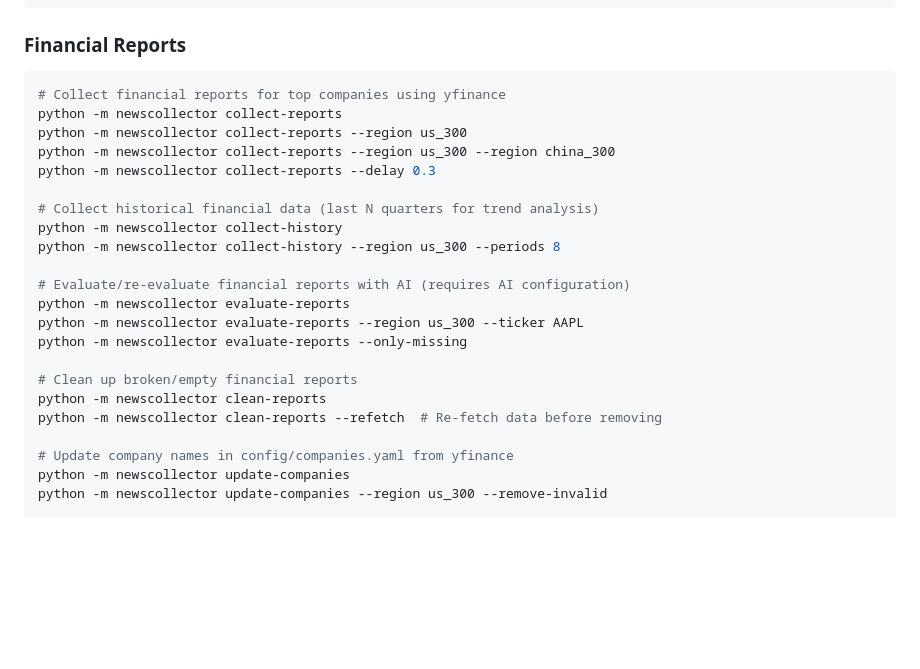
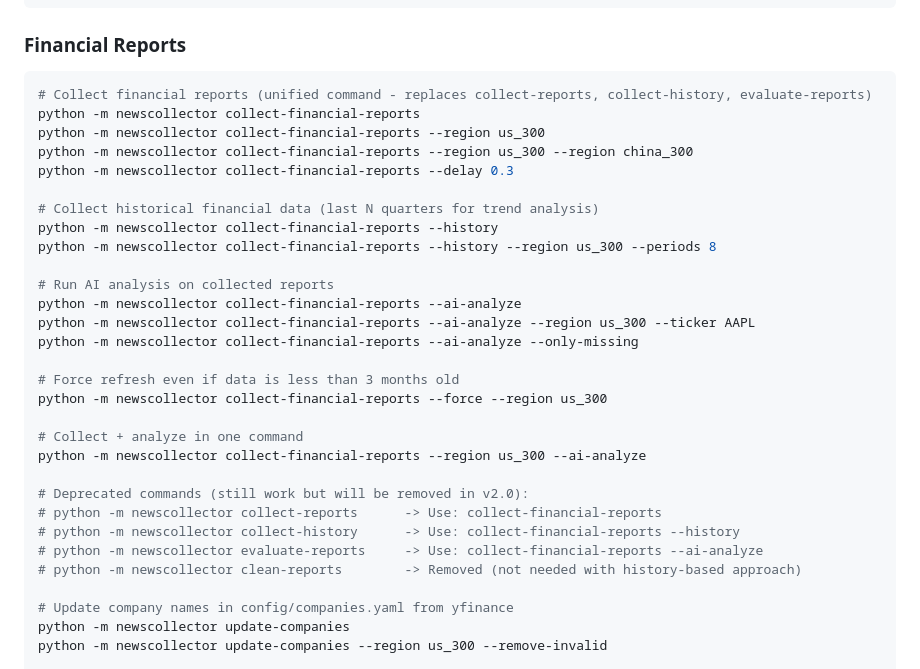
Before and after one commit to KakiGit/NewsCollector, a Markdown page: README.md, the part around the change. GitHub-like rendering; blank space fills up the shorter version.

Commit message:
docs: update financial report command documentation
- Update README.md with new collect-financial-reports command
- Add deprecation notices for old commands
- Update CLAUDE.md with new command examples and usage

````diff
--- a/README.md
+++ b/README.md
@@ -115,24 +115,32 @@ python -m newscollector serve --port 8080 --host 0.0.0.0
 ### Financial Reports
 
 ```bash
-# Collect financial reports for top companies using yfinance
-python -m newscollector collect-reports
-python -m newscollector collect-reports --region us_300
-python -m newscollector collect-reports --region us_300 --region china_300
-python -m newscollector collect-reports --delay 0.3
+# Collect financial reports (unified command - replaces collect-reports, collect-history, evaluate-reports)
+python -m newscollector collect-financial-reports
+python -m newscollector collect-financial-reports --region us_300
+python -m newscollector collect-financial-reports --region us_300 --region china_300
+python -m newscollector collect-financial-reports --delay 0.3
 
 # Collect historical financial data (last N quarters for trend analysis)
-python -m newscollector collect-history
-python -m newscollector collect-history --region us_300 --periods 8
+python -m newscollector collect-financial-reports --history
+python -m newscollector collect-financial-reports --history --region us_300 --periods 8
 
-# Evaluate/re-evaluate financial reports with AI (requires AI configuration)
-python -m newscollector evaluate-reports
-python -m newscollector evaluate-reports --region us_300 --ticker AAPL
-python -m newscollector evaluate-reports --only-missing
+# Run AI analysis on collected reports
+python -m newscollector collect-financial-reports --ai-analyze
+python -m newscollector collect-financial-reports --ai-analyze --region us_300 --ticker AAPL
+python -m newscollector collect-financial-reports --ai-analyze --only-missing
 
-# Clean up broken/empty financial reports
-python -m newscollector clean-reports
-python -m newscollector clean-reports --refetch  # Re-fetch data before removing
+# Force refresh even if data is less than 3 months old
+python -m newscollector collect-financial-reports --force --region us_300
+
+# Collect + analyze in one command
+python -m newscollector collect-financial-reports --region us_300 --ai-analyze
+
+# Deprecated commands (still work but will be removed in v2.0):
+# python -m newscollector collect-reports      -> Use: collect-financial-reports
+# python -m newscollector collect-history      -> Use: collect-financial-reports --history
+# python -m newscollector evaluate-reports     -> Use: collect-financial-reports --ai-analyze
+# python -m newscollector clean-reports        -> Removed (not needed with history-based approach)
 
 # Update company names in config/companies.yaml from yfinance
 python -m newscollector update-companies
````
Also changed, not shown: CLAUDE.md (+12 -5 lines).
